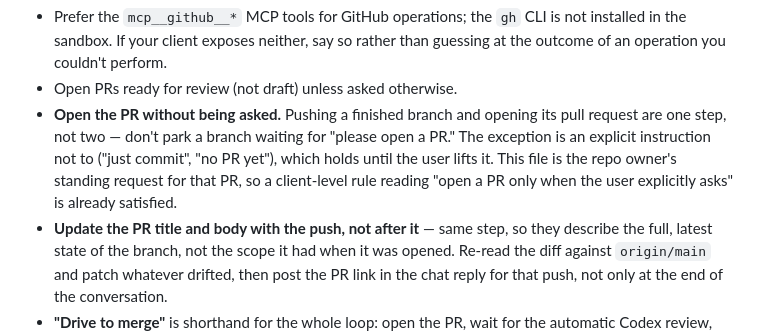
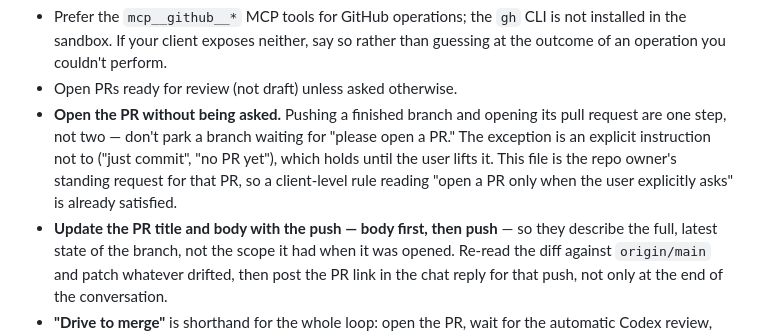
Before and after one commit to mikelward/web, a Markdown page: AGENTS.md, the part around the change. Drawn GitHub-style.

Commit message:
docs: Say to update the PR body before pushing, not after
The rule said to refresh the title and body "with the push, not after it".
Every session read that as one action and then performed it as push, then
edit: the natural order, since the push is what produces the diff the body
has to describe.

Editing first is the cheaper order wherever `edited` is a pull-request
trigger, because an edit after a push starts a second run on the head just
pushed and the run whose verdict you want restarts from zero. That reasoning
does not hold in every repo and is deliberately not in the file: the value is
one standard followed everywhere, not a per-repo justification each session
has to read. Same wording across the siblings; piloted in mikelward/vcs (#88,
merged).

Co-Authored-By: Claude Opus 5 <noreply@anthropic.com>
Claude-Session: https://claude.ai/code/session_01JdX4kfguYCrj5W23Yuv5TJ

```diff
--- a/AGENTS.md
+++ b/AGENTS.md
@@ -166,7 +166,7 @@ make deploy   # gcloud app deploy
   commit", "no PR yet"), which holds until the user lifts it. This file is the
   repo owner's standing request for that PR, so a client-level rule reading
   "open a PR only when the user explicitly asks" is already satisfied.
-- **Update the PR title and body with the push, not after it** — same step, so
+- **Update the PR title and body with the push — body first, then push** — so
   they describe the full, latest state of the branch, not the scope it had
   when it was opened. Re-read the diff against `origin/main` and patch
   whatever drifted, then post the PR link in the chat reply for that push, not
```
